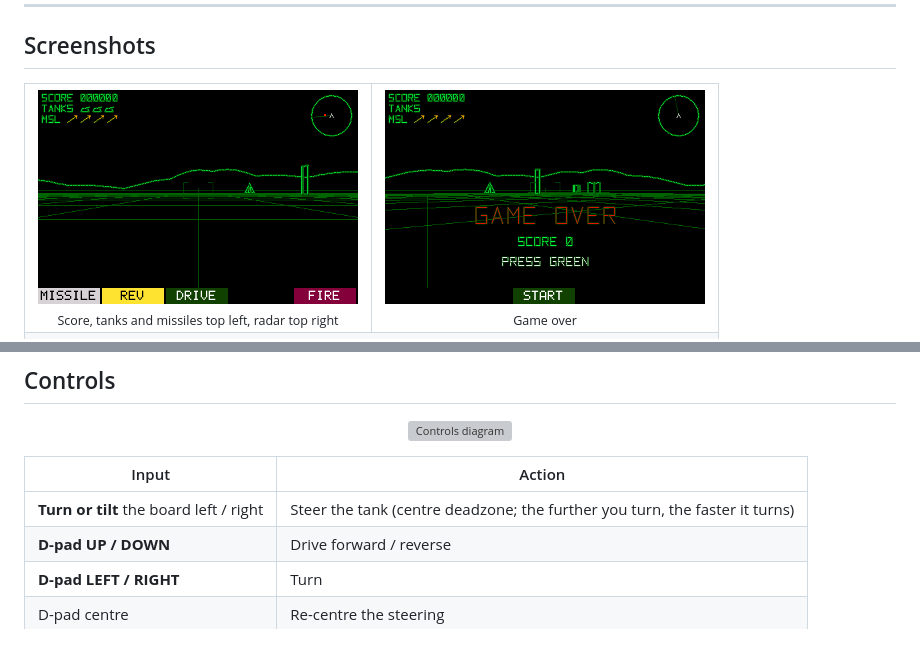
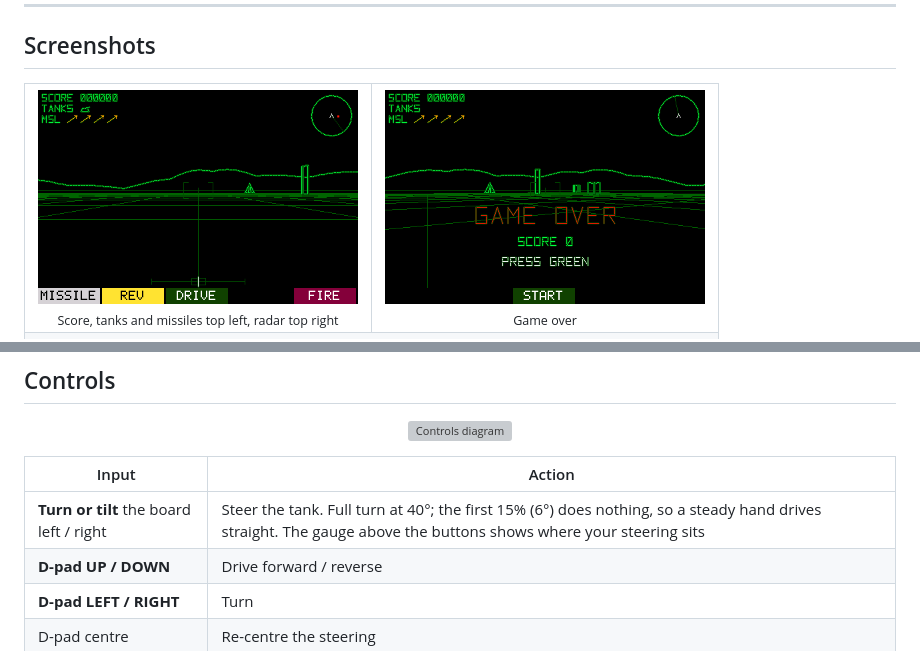
Before and after one commit to rquinn-intrepid/fw2-voidpanzer, a Markdown page: README.md, 2 parts joined by grey strips. Drawn GitHub-style; pictures changed too: docs/images/battlefield.png; grey boxes are pictures that could not be loaded.

```diff
--- a/README.md
+++ b/README.md
@@ -30,7 +30,7 @@ close, let a proximity missile do the rest.
 
 | Input | Action |
 | --- | --- |
-| **Turn or tilt** the board left / right | Steer the tank (centre deadzone; the further you turn, the faster it turns) |
+| **Turn or tilt** the board left / right | Steer the tank. Full turn at 40°; the first 15% (6°) does nothing, so a steady hand drives straight. The gauge above the buttons shows where your steering sits |
 | **D-pad UP / DOWN** | Drive forward / reverse |
 | **D-pad LEFT / RIGHT** | Turn |
 | D-pad centre | Re-centre the steering |
```
Also changed, not shown: docs/2026-11-19-voidpanzer-e2e.md (+18 -0 lines), 2 other files.
